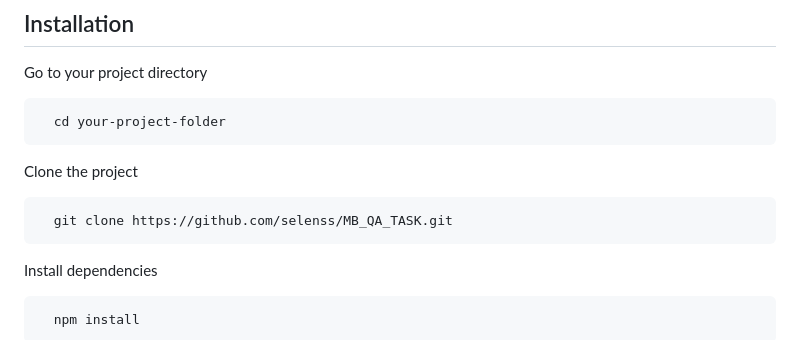
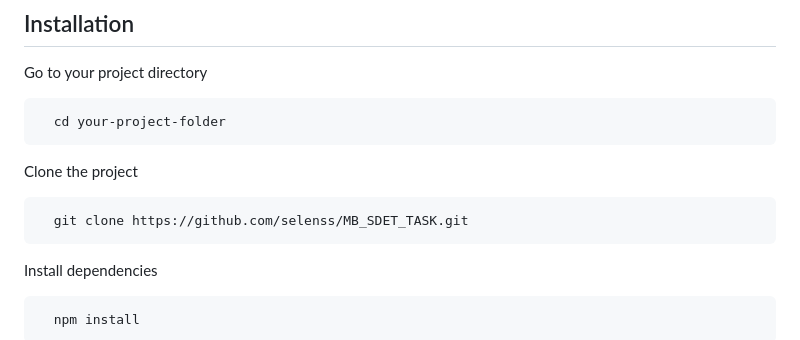
Before and after one commit to selenss/MB_SDET_TASK, a Markdown page: README.md, the part around the change. Drawn GitHub-style.

````diff
--- a/README.md
+++ b/README.md
@@ -36,7 +36,7 @@ Go to your project directory
 Clone the project
 
 ```bash
-  git clone https://github.com/selenss/MB_QA_TASK.git
+  git clone https://github.com/selenss/MB_SDET_TASK.git
 ```
 
 Install dependencies
````
